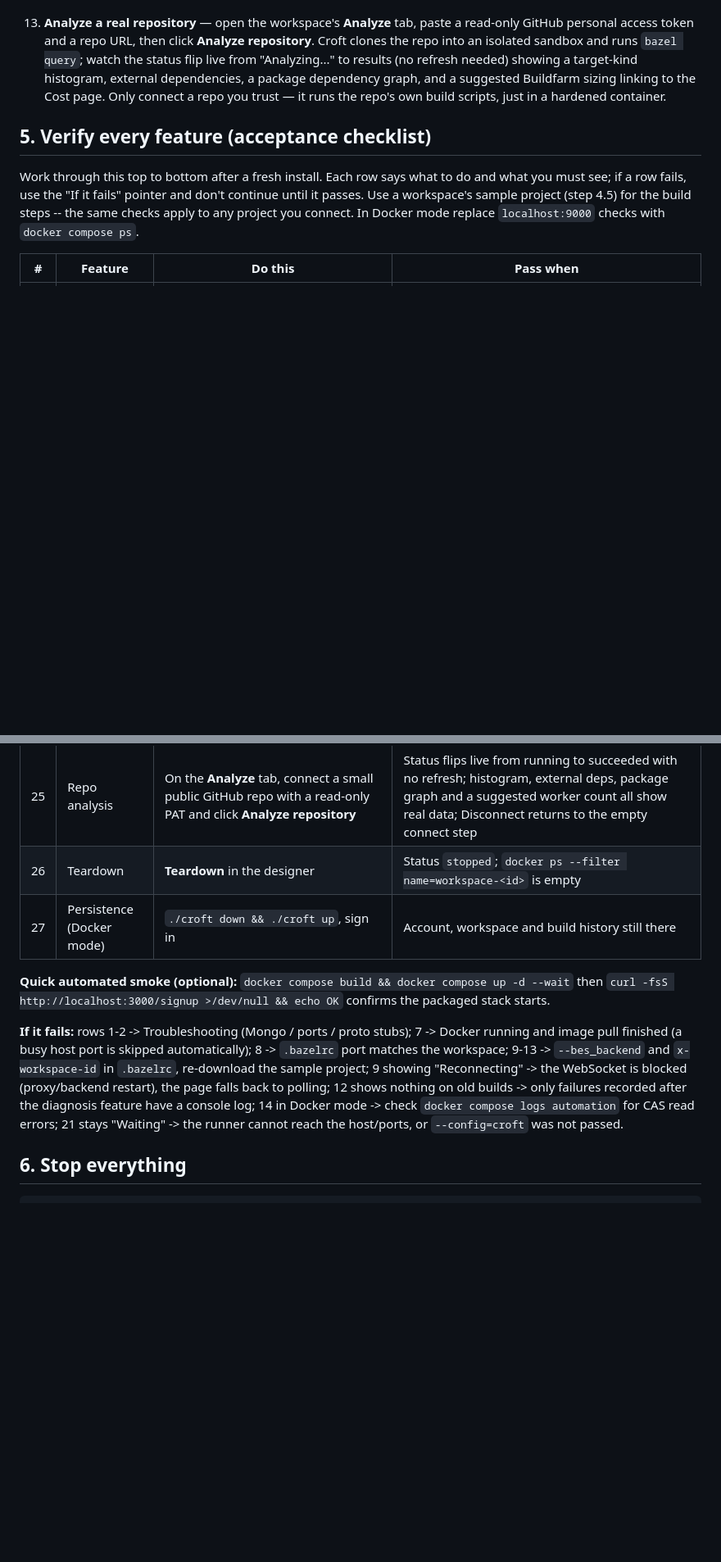
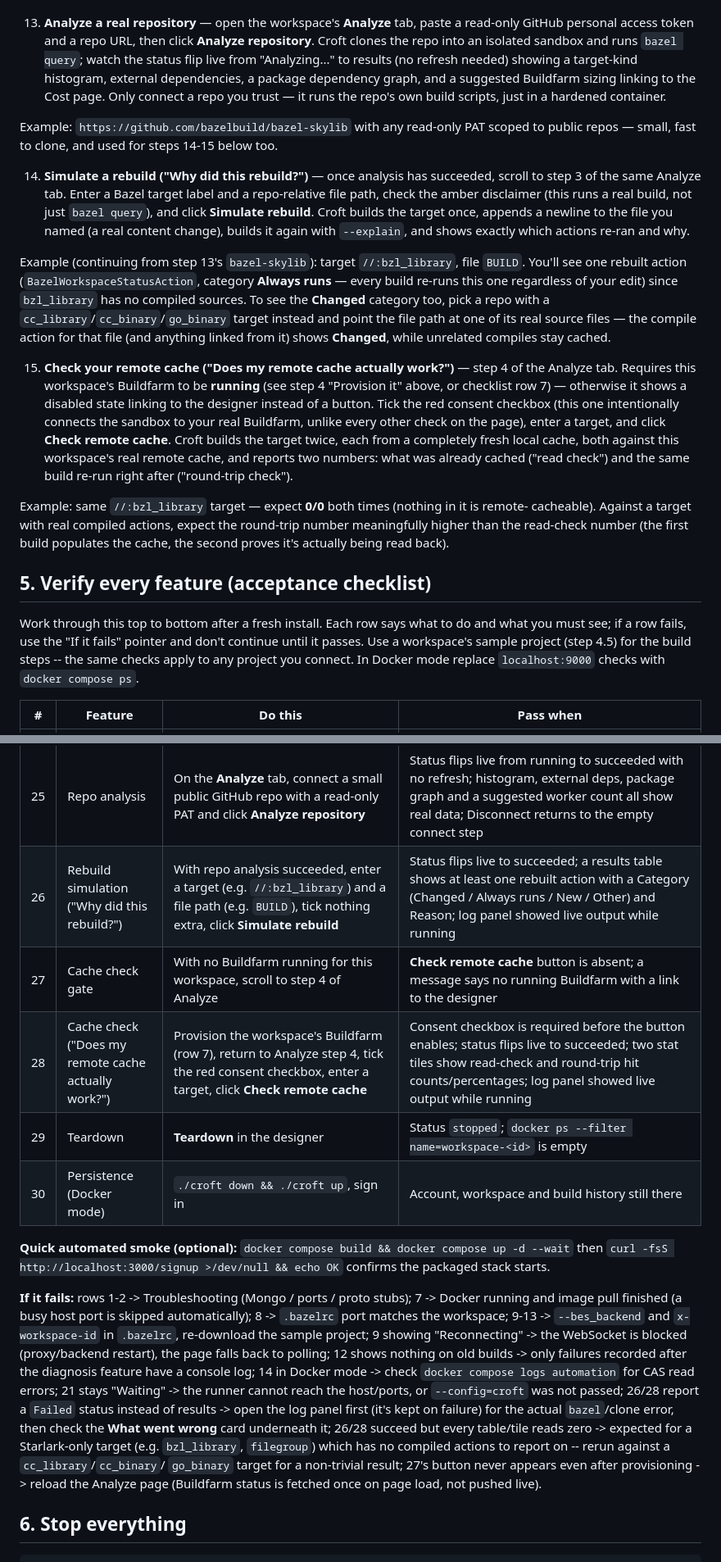
Before and after one commit to senthilaim/croft, a Markdown page: SETUP.md, 2 parts joined by grey strips. Shown at 82% size. GitHub-like rendering; blank space fills up the shorter version.

Commit message:
Document the two new diagnostic tools in the setup checklist
Adds steps 14-15 to the "Use the app" walkthrough and rows 26-28 to the
acceptance checklist for rebuild simulation and cache-check, reusing the
bazel-skylib example already established for repo analysis. Notes the
Starlark-only-target limitation (all-zero results are expected, not a
bug) and adds troubleshooting entries for the SIMULATION_*/CACHE_CHECK_*
resource tiers and the cache-check's running-Buildfarm gate.

```diff
--- a/SETUP.md
+++ b/SETUP.md
@@ -204,6 +204,37 @@ lsof -nP -iTCP:9095 -sTCP:LISTEN   # should show the automation service's Python
    dependency graph, and a suggested Buildfarm sizing linking to the Cost page. Only connect a repo
    you trust — it runs the repo's own build scripts, just in a hardened container.
 
+   Example: `https://github.com/bazelbuild/bazel-skylib` with any read-only PAT scoped to public
+   repos — small, fast to clone, and used for steps 14-15 below too.
+
+14. **Simulate a rebuild ("Why did this rebuild?")** — once analysis has succeeded, scroll to step
+   3 of the same Analyze tab. Enter a Bazel target label and a repo-relative file path, check the
+   amber disclaimer (this runs a real build, not just `bazel query`), and click **Simulate rebuild**.
+   Croft builds the target once, appends a newline to the file you named (a real content change),
+   builds it again with `--explain`, and shows exactly which actions re-ran and why.
+
+   Example (continuing from step 13's `bazel-skylib`): target `//:bzl_library`, file `BUILD`. You'll
+   see one rebuilt action (`BazelWorkspaceStatusAction`, category **Always runs** — every build
+   re-runs this one regardless of your edit) since `bzl_library` has no compiled sources. To see the
+   **Changed** category too, pick a repo with a `cc_library`/`cc_binary`/`go_binary` target instead
+   and point the file path at one of its real source files — the compile action for that file (and
+   anything linked from it) shows **Changed**, while unrelated compiles stay cached.
+
+15. **Check your remote cache ("Does my remote cache actually work?")** — step 4 of the Analyze tab.
+   Requires this workspace's Buildfarm to be **running** (see step 4 "Provision it" above, or
+   checklist row 7) — otherwise it shows a disabled state linking to the designer instead of a
+   button. Tick the red consent checkbox
+   (this one intentionally connects the sandbox to your real Buildfarm, unlike every other check on
+   the page), enter a target, and click **Check remote cache**. Croft builds the target twice, each
+   from a completely fresh local cache, both against this workspace's real remote cache, and reports
+   two numbers: what was already cached ("read check") and the same build re-run right after
+   ("round-trip check").
+
+   Example: same `//:bzl_library` target — expect **0/0** both times (nothing in it is remote-
+   cacheable). Against a target with real compiled actions, expect the round-trip number
+   meaningfully higher than the read-check number (the first build populates the cache, the second
+   proves it's actually being read back).
+
 ## 5. Verify every feature (acceptance checklist)
 
 Work through this top to bottom after a fresh install. Each row says what to do and what you must
@@ -238,8 +269,11 @@ you connect. In Docker mode replace `localhost:9000` checks with `docker compose
 | 23 | Demo run | On a workspace with no builds, open **Analytics** and click **Run demo**; open a failed row, the Test grid and Trends; then **Clear demo data** | About 44 invocations appear live (rows marked *Demo*), failures show a located fix, the Test grid flags a flaky test, Trends shows a cache warm-up; clearing returns the empty state |
 | 24 | File viewer | Open the **Files** tab; with the demo loaded, open a failed build and click **Open in viewer** | Deployed config, sample project and demo files list and open read-only with line numbers; the viewer opens on the failing line, highlighted; Copy and Download work |
 | 25 | Repo analysis | On the **Analyze** tab, connect a small public GitHub repo with a read-only PAT and click **Analyze repository** | Status flips live from running to succeeded with no refresh; histogram, external deps, package graph and a suggested worker count all show real data; Disconnect returns to the empty connect step |
-| 26 | Teardown | **Teardown** in the designer | Status `stopped`; `docker ps --filter name=workspace-<id>` is empty |
-| 27 | Persistence (Docker mode) | `./croft down && ./croft up`, sign in | Account, workspace and build history still there |
+| 26 | Rebuild simulation ("Why did this rebuild?") | With repo analysis succeeded, enter a target (e.g. `//:bzl_library`) and a file path (e.g. `BUILD`), tick nothing extra, click **Simulate rebuild** | Status flips live to succeeded; a results table shows at least one rebuilt action with a Category (Changed / Always runs / New / Other) and Reason; log panel showed live output while running |
+| 27 | Cache check gate | With no Buildfarm running for this workspace, scroll to step 4 of Analyze | **Check remote cache** button is absent; a message says no running Buildfarm with a link to the designer |
+| 28 | Cache check ("Does my remote cache actually work?") | Provision the workspace's Buildfarm (row 7), return to Analyze step 4, tick the red consent checkbox, enter a target, click **Check remote cache** | Consent checkbox is required before the button enables; status flips live to succeeded; two stat tiles show read-check and round-trip hit counts/percentages; log panel showed live output while running |
+| 29 | Teardown | **Teardown** in the designer | Status `stopped`; `docker ps --filter name=workspace-<id>` is empty |
+| 30 | Persistence (Docker mode) | `./croft down && ./croft up`, sign in | Account, workspace and build history still there |
 
 **Quick automated smoke (optional):** `docker compose build && docker compose up -d --wait` then
 `curl -fsS http://localhost:3000/signup >/dev/null && echo OK` confirms the packaged stack starts.
@@ -250,7 +284,13 @@ workspace; 9-13 -> `--bes_backend` and `x-workspace-id` in `.bazelrc`, re-downlo
 project; 9 showing "Reconnecting" -> the WebSocket is blocked (proxy/backend restart), the page falls
 back to polling; 12 shows nothing on old builds -> only failures recorded after the diagnosis feature
 have a console log; 14 in Docker mode -> check `docker compose logs automation` for CAS read errors;
-21 stays "Waiting" -> the runner cannot reach the host/ports, or `--config=croft` was not passed.
+21 stays "Waiting" -> the runner cannot reach the host/ports, or `--config=croft` was not passed;
+26/28 report a `Failed` status instead of results -> open the log panel first (it's kept on failure)
+for the actual `bazel`/clone error, then check the **What went wrong** card underneath it; 26/28
+succeed but every table/tile reads zero -> expected for a Starlark-only target (e.g. `bzl_library`,
+`filegroup`) which has no compiled actions to report on -- rerun against a `cc_library`/`cc_binary`/
+`go_binary` target for a non-trivial result; 27's button never appears even after provisioning ->
+reload the Analyze page (Buildfarm status is fetched once on page load, not pushed live).
 
 ## 6. Stop everything
 
```
Also changed, not shown: other parts of SETUP.md (+2 -0 lines).
